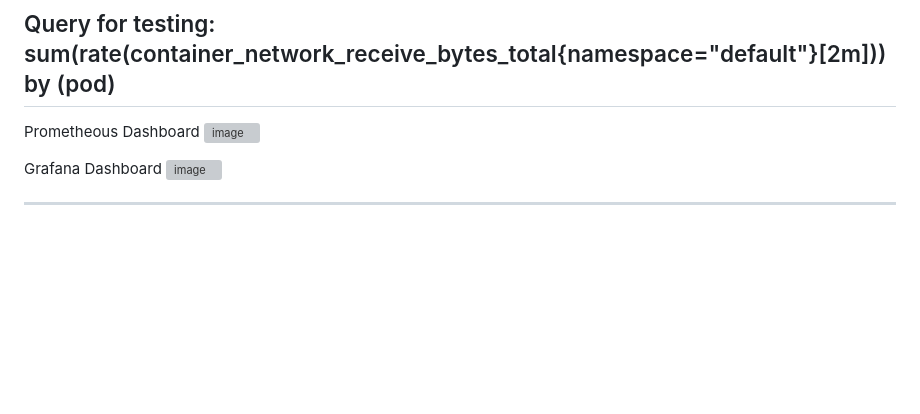
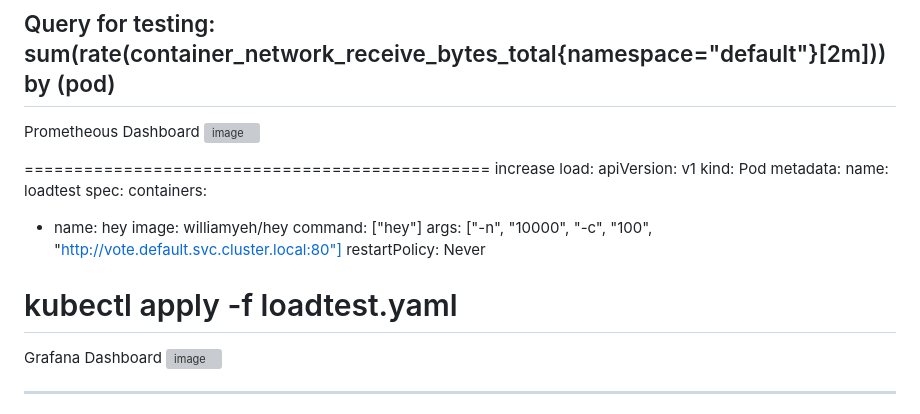
Before and after one commit to oterademoacrisure/Observability_Demo, a Markdown page: README.md, the part around one of its changes. Drawn GitHub-style; blank space fills up the shorter version; grey boxes are pictures that could not be loaded.

```diff
--- a/README.md
+++ b/README.md
@@ -43,4 +43,20 @@ Prometheous Dashboard
 
+===============================================
+increase load:
+apiVersion: v1
+kind: Pod
+metadata:
+  name: loadtest
+spec:
+  containers:
+  - name: hey
+    image: williamyeh/hey
+    command: ["hey"]
+    args: ["-n", "10000", "-c", "100", "http://vote.default.svc.cluster.local:80"]
+  restartPolicy: Never
+
+kubectl apply -f loadtest.yaml
+===============================================
 Grafana Dashboard
 <img width="951" height="476" alt="image" src="https://github.com/user-attachments/assets/e8898876-ca65-445b-a6c5-80f4459c453c" />
 
```
Also changed, not shown: other parts of README.md (+1 -1 lines).
